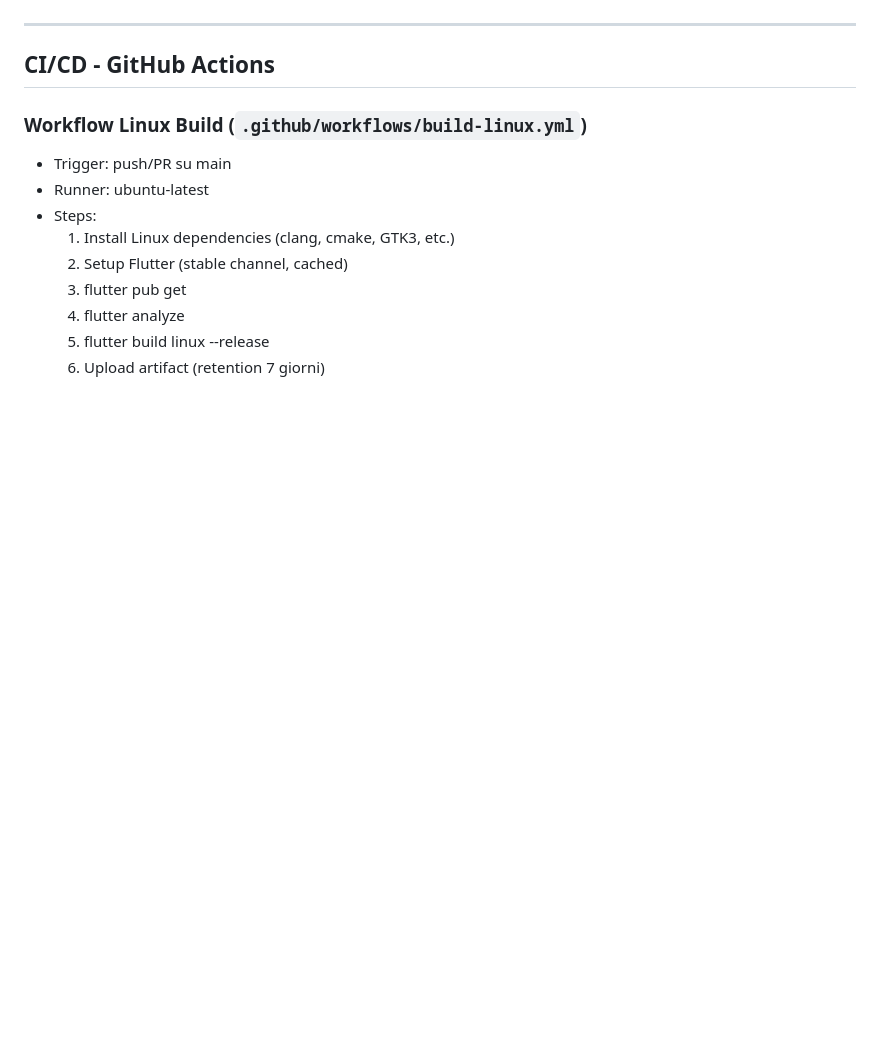
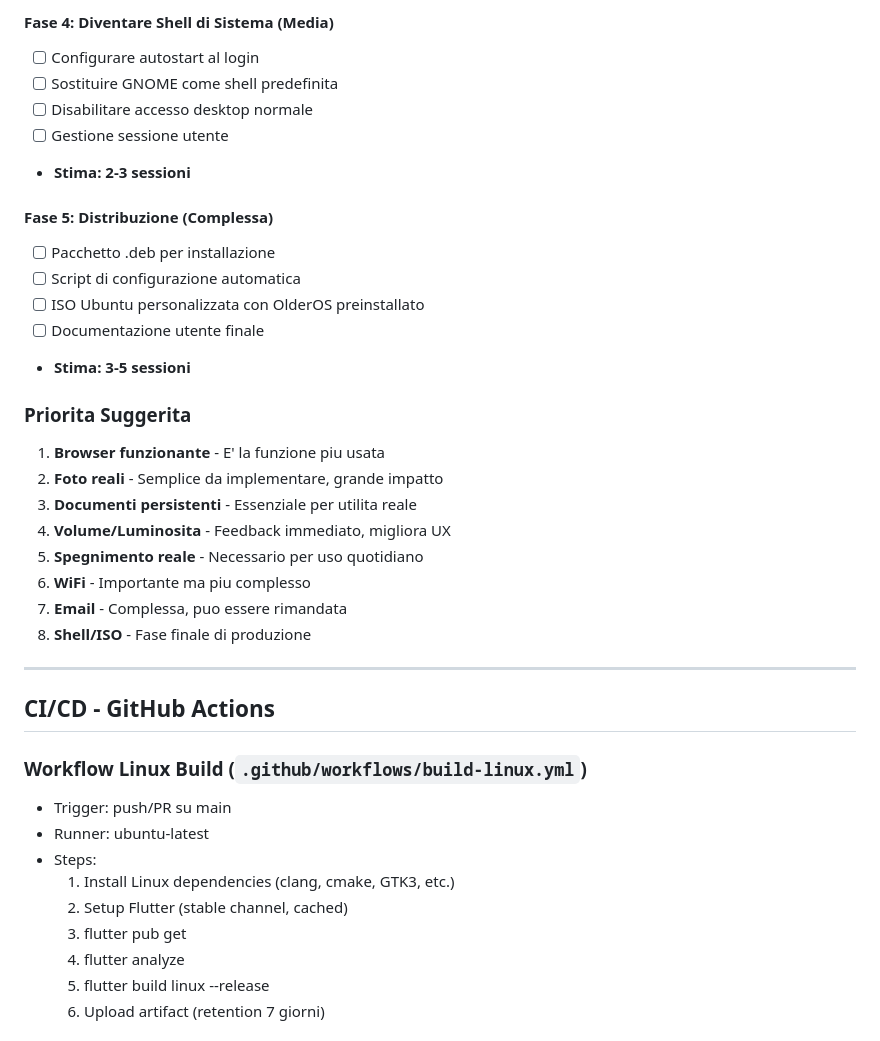
Before and after one commit to mbagnocontentcreator/OlderOS, a Markdown page: docs/SESSIONE_03_GENNAIO_2025.md, the part around one of its changes. Rendered like a GitHub page; blank space fills up the shorter version.

```diff
--- a/docs/SESSIONE_03_GENNAIO_2025.md
+++ b/docs/SESSIONE_03_GENNAIO_2025.md
@@ -184,3 +240,26 @@ dependencies:
+#### Fase 4: Diventare Shell di Sistema (Media)
+- [ ] Configurare autostart al login
+- [ ] Sostituire GNOME come shell predefinita
+- [ ] Disabilitare accesso desktop normale
+- [ ] Gestione sessione utente
+- **Stima: 2-3 sessioni**
+
+#### Fase 5: Distribuzione (Complessa)
+- [ ] Pacchetto .deb per installazione
+- [ ] Script di configurazione automatica
+- [ ] ISO Ubuntu personalizzata con OlderOS preinstallato
+- [ ] Documentazione utente finale
+- **Stima: 3-5 sessioni**
+
+### Priorita Suggerita
+1. **Browser funzionante** - E' la funzione piu usata
+2. **Foto reali** - Semplice da implementare, grande impatto
+3. **Documenti persistenti** - Essenziale per utilita reale
+4. **Volume/Luminosita** - Feedback immediato, migliora UX
+5. **Spegnimento reale** - Necessario per uso quotidiano
+6. **WiFi** - Importante ma piu complesso
+7. **Email** - Complessa, puo essere rimandata
+8. **Shell/ISO** - Fase finale di produzione
 
 ---
 
```
Also changed, not shown: other parts of docs/SESSIONE_03_GENNAIO_2025.md (+61 -5 lines).
